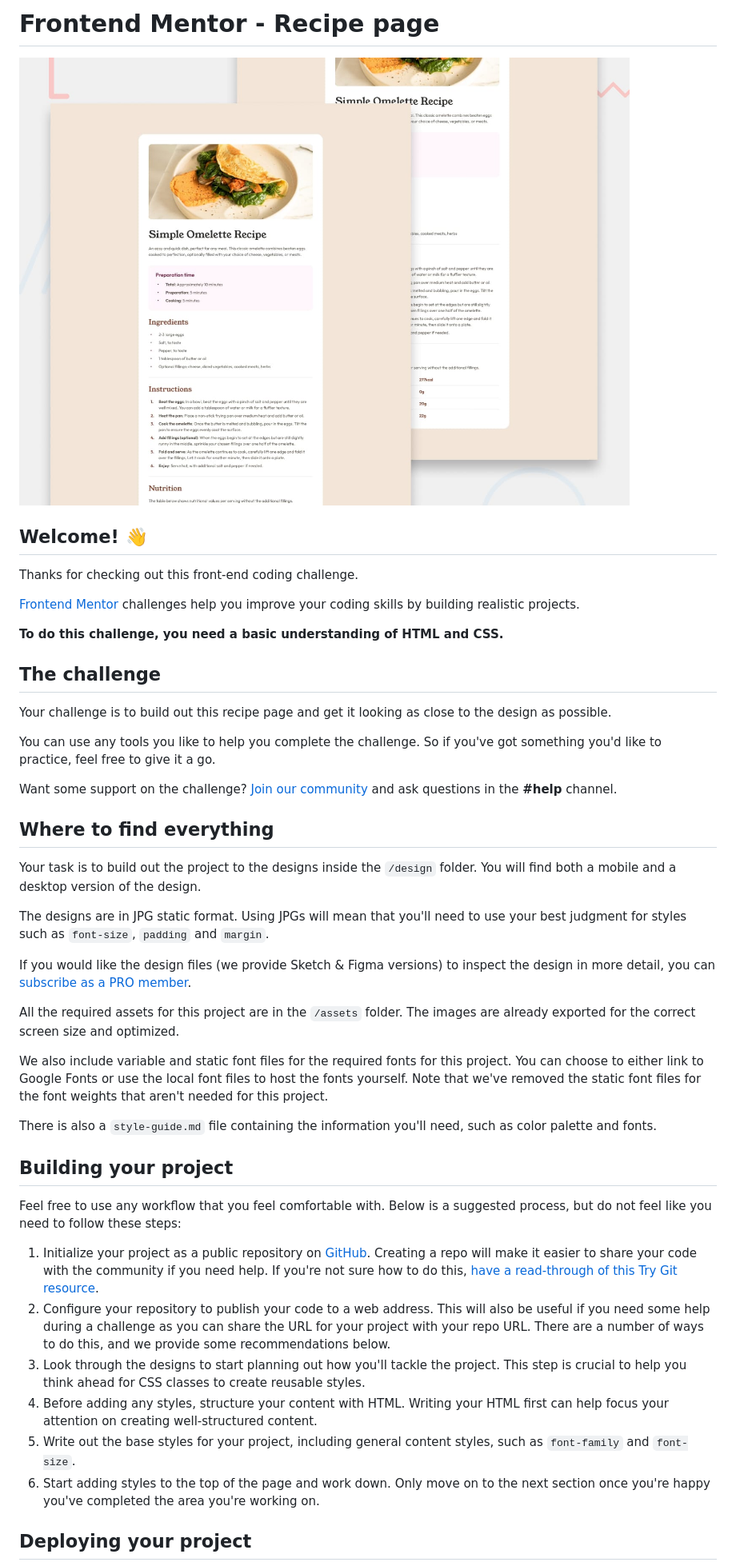
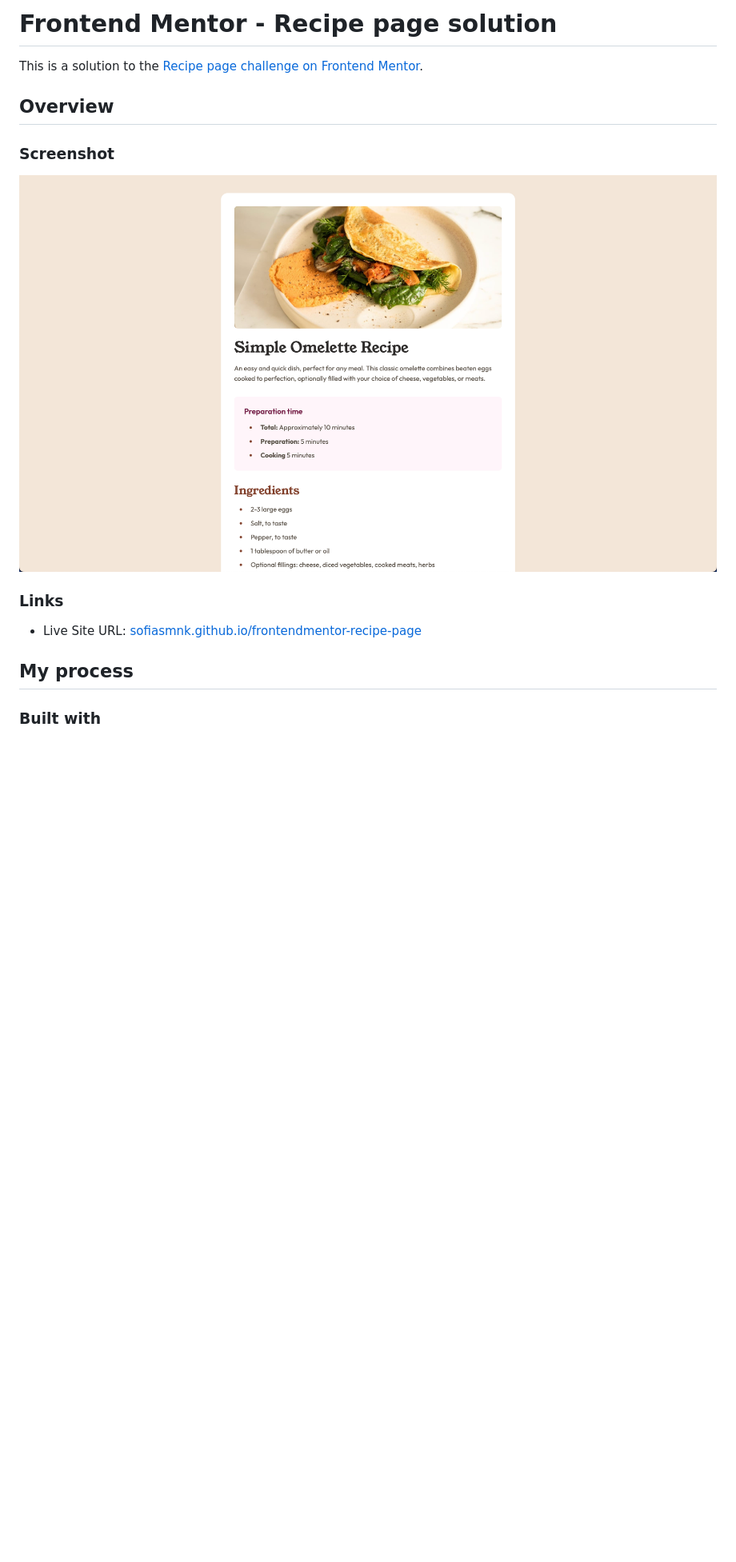
Before and after one commit to sofiasmnk/frontendmentor-recipe-page, a Markdown page: README.md, the part around the change printed below. Shown: that part at 80% size. Drawn GitHub-style; pictures changed too: screenshot.png (added); blank space fills up the shorter version.

Commit message:
Added screenshot and updated README

```diff
--- a/README.md
+++ b/README.md
@@ -1,47 +1,18 @@
-# Frontend Mentor - Recipe page
+# Frontend Mentor - Recipe page solution
 
-![Design preview for the Recipe page coding challenge](./preview.jpg)
+This is a solution to the [Recipe page challenge on Frontend Mentor](https://www.frontendmentor.io/challenges/recipe-page-KiTsR8QQKm).
 
-## Welcome! 👋
+## Overview
 
-Thanks for checking out this front-end coding challenge.
+### Screenshot
 
-[Frontend Mentor](https://www.frontendmentor.io) challenges help you improve your coding skills by building realistic projects.
+![](./screenshot.png)
 
-**To do this challenge, you need a basic understanding of HTML and CSS.**
+### Links
 
-## The challenge
+- Live Site URL: [sofiasmnk.github.io/frontendmentor-recipe-page](https://sofiasmnk.github.io/frontendmentor-recipe-page)
 
-Your challenge is to build out this recipe page and get it looking as close to the design as possible.
+## My process
 
-You can use any tools you like to help you complete the challenge. So if you've got something you'd like to practice, feel free to give it a go.
+### Built with
 
-Want some support on the challenge? [Join our community](https://www.frontendmentor.io/community) and ask questions in the **#help** channel.
-
-## Where to find everything
-
-Your task is to build out the project to the designs inside the `/design` folder. You will find both a mobile and a desktop version of the design.
-
-The designs are in JPG static format. Using JPGs will mean that you'll need to use your best judgment for styles such as `font-size`, `padding` and `margin`.
-
-If you would like the design files (we provide Sketch & Figma versions) to inspect the design in more detail, you can [subscribe as a PRO member](https://www.frontendmentor.io/pro).
-
-All the required assets for this project are in the `/assets` folder. The images are already exported for the correct screen size and optimized.
-
-We also include variable and static font files for the required fonts for this project. You can choose to either link to Google Fonts or use the local font files to host the fonts yourself. Note that we've removed the static font files for the font weights that aren't needed for this project.
-
-There is also a `style-guide.md` file containing the information you'll need, such as color palette and fonts.
-
-## Building your project
-
-Feel free to use any workflow that you feel comfortable with. Below is a suggested process, but do not feel like you need to follow these steps:
-
-1. Initialize your project as a public repository on [GitHub](https://github.com/). Creating a repo will make it easier to share your code with the community if you need help. If you're not sure how to do this, [have a read-through of this Try Git resource](https://try.github.io/).
-2. Configure your repository to publish your code to a web address. This will also be useful if you need some help during a challenge as you can share the URL for your project with your repo URL. There are a number of ways to do this, and we provide some recommendations below.
-3. Look through the designs to start planning out how you'll tackle the project. This step is crucial to help you think ahead for CSS classes to create reusable styles.
-4. Before adding any styles, structure your content with HTML. Writing your HTML first can help focus your attention on creating well-structured content.
-5. Write out the base styles for your project, including general content styles, such as `font-family` and `font-size`.
-6. Start adding styles to the top of the page and work down. Only move on to the next section once you're happy you've completed the area you're working on.
-
-## Deploying your project
-
```
Also changed, not shown: other parts of README.md (+4 -42 lines).
